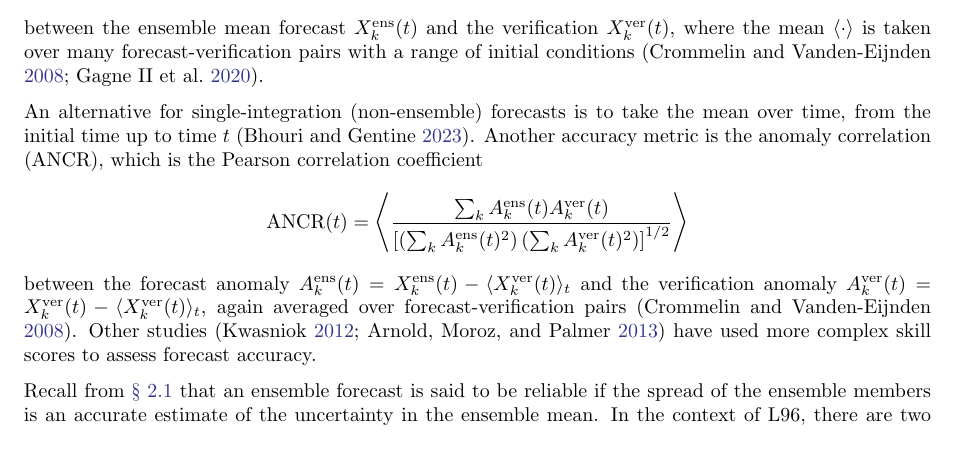
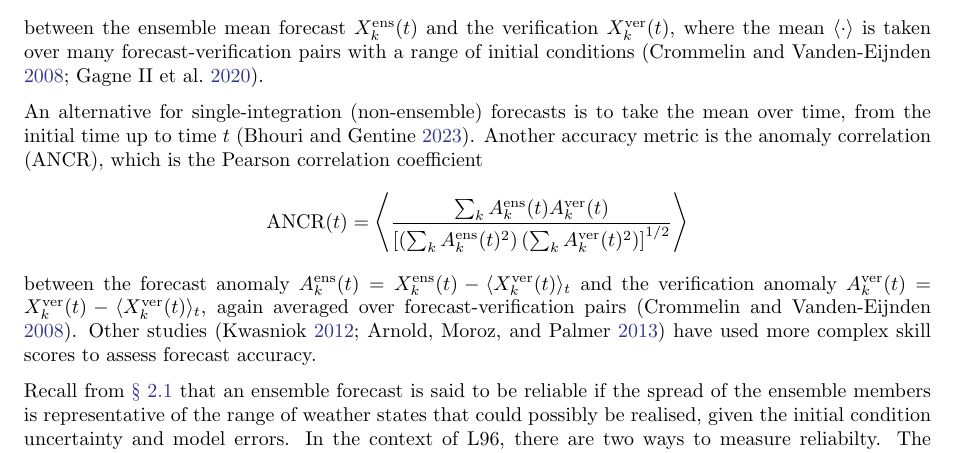
Before and after one commit to tschanzer/honours-writing, a LaTeX document (literature_review/literature_review.tex): part of page 14 of 27, cut so that both start at the same text. Compiled offline with pdfLaTeX.

Commit message:
Updates from Overleaf

```diff
--- a/literature_review/literature_review.tex
+++ b/literature_review/literature_review.tex
@@ -940,8 +940,9 @@ Other studies \parencite{kwasniok2012,arnold2013} have used more complex
 skill scores to assess forecast accuracy.
 
 Recall from \cref{sec:stochastic} that an ensemble forecast is said to be
-reliable if the spread of the ensemble members is an accurate estimate of the
-uncertainty in the ensemble mean. In the context of L96, there are two ways to
+reliable if the spread of the ensemble members is representative of the range
+of weather states that could possibly be realised, given the initial condition
+uncertainty and model errors. In the context of L96, there are two ways to
 measure reliabilty. The first \parencite{wilks2005,crommelin2008,kwasniok2012}
 is to sort the states $X_k$ of the ensemble members at the chosen lead time
 from largest to smallest (or vice versa), and find the rank that the truth
```
